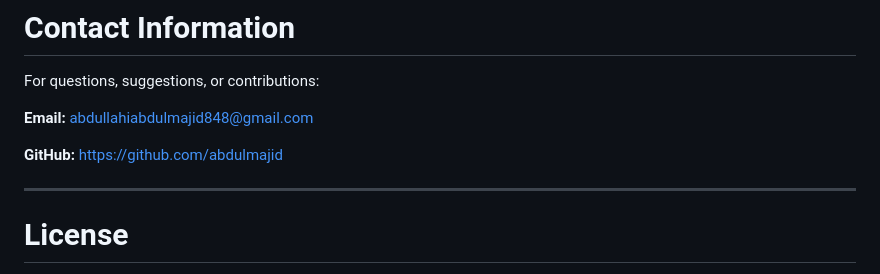
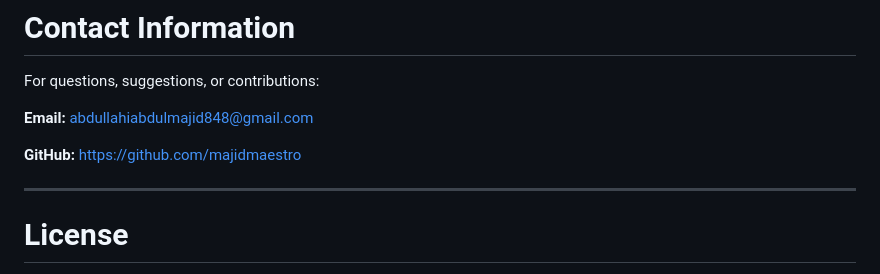
Before and after one commit to majidmaestro/wordly, a Markdown page: README.md, the part around the change. Rendered like a GitHub page.

Commit message:
Update GitHub link in README

```diff
--- a/README.md
+++ b/README.md
@@ -391,7 +391,7 @@ For questions, suggestions, or contributions:
 
 **Email:** abdullahiabdulmajid848@gmail.com
 
-**GitHub:** https://github.com/abdulmajid
+**GitHub:** https://github.com/majidmaestro
 
 ---
 
```
